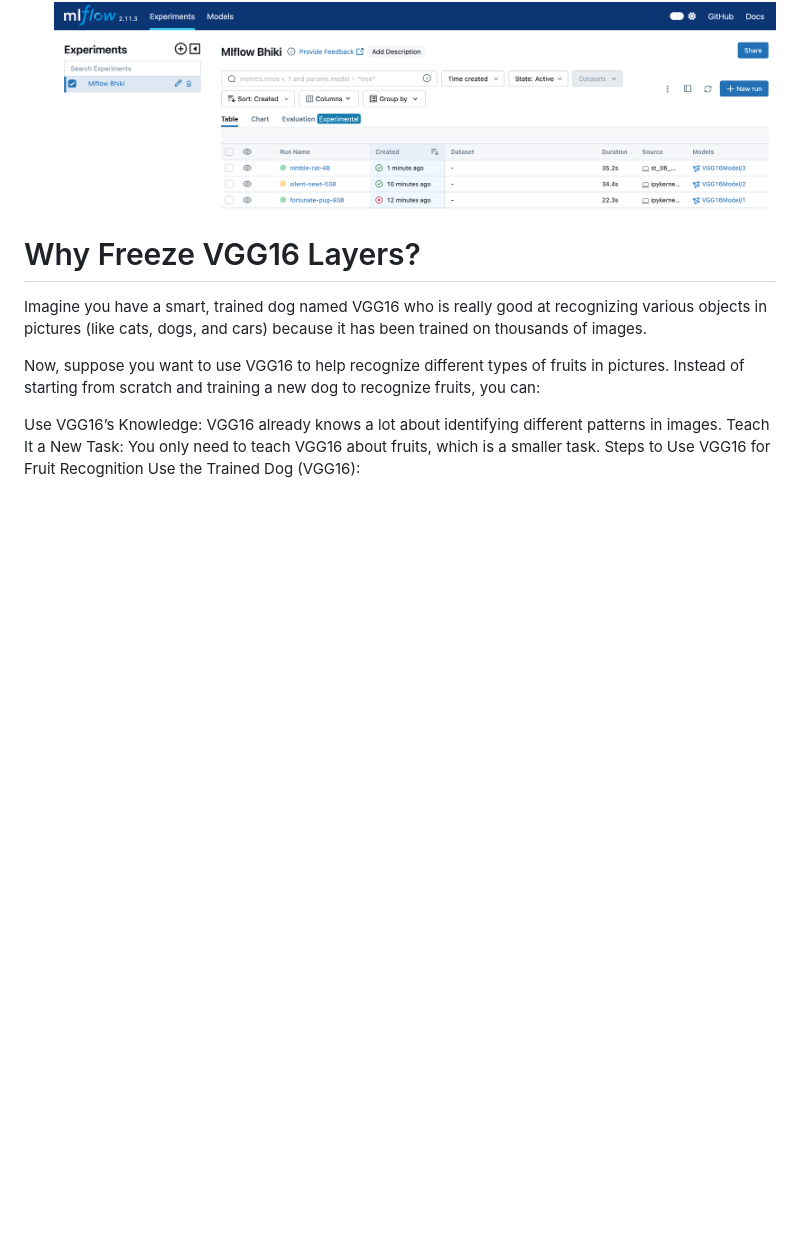
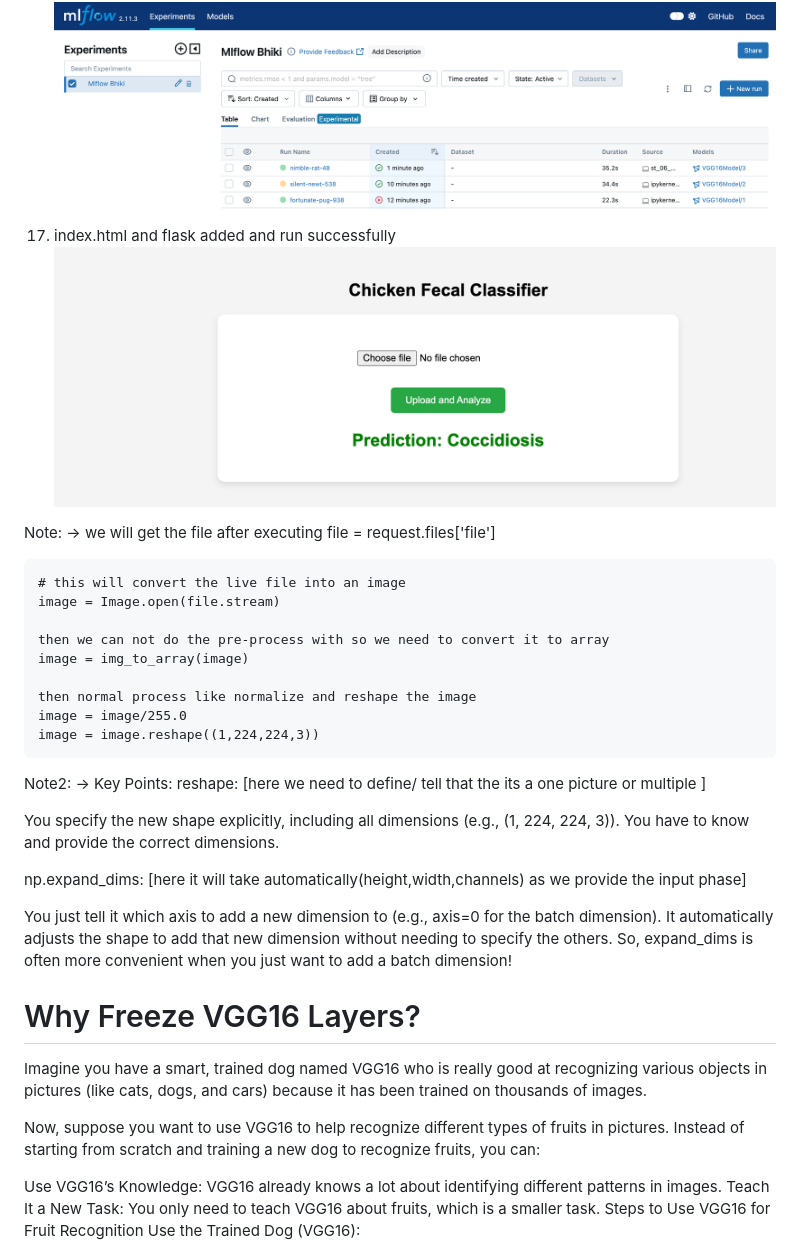
Before and after one commit to Vicky7873/Chicken_fecal, a Markdown page: README.md, the part around the change. Drawn GitHub-style; pictures changed too: image-1.png (added); blank space fills up the shorter version.

Commit message:
index.html and flask added and run successfully

```diff
--- a/README.md
+++ b/README.md
@@ -51,6 +51,38 @@ fi
 16. Mlflow added
 ![alt text](image.png)
 
+17. index.html and flask added and run successfully
+![alt text](image-1.png)
+
+Note: ->
+    we will get the file after executing
+    file = request.files['file']
+
+    # this will convert the live file into an image
+    image = Image.open(file.stream)
+
+    then we can not do the pre-process with so we need to convert it to array
+    image = img_to_array(image)
+
+    then normal process like normalize and reshape the image
+    image = image/255.0
+    image = image.reshape((1,224,224,3))
+
+Note2: -> Key Points:
+reshape: [here we need to define/ tell that the its a one picture or multiple ]
+
+You specify the new shape explicitly, including all dimensions (e.g., (1, 224, 224, 3)).
+You have to know and provide the correct dimensions.
+
+np.expand_dims: [here it will take automatically(height,width,channels) as we provide the input phase]
+
+You just tell it which axis to add a new dimension to (e.g., axis=0 for the batch dimension).
+It automatically adjusts the shape to add that new dimension without needing to specify the others.
+So, expand_dims is often more convenient when you just want to add a batch dimension!
+
+
+
+
 
 
 
```
Also changed, not shown: 5 other files.
